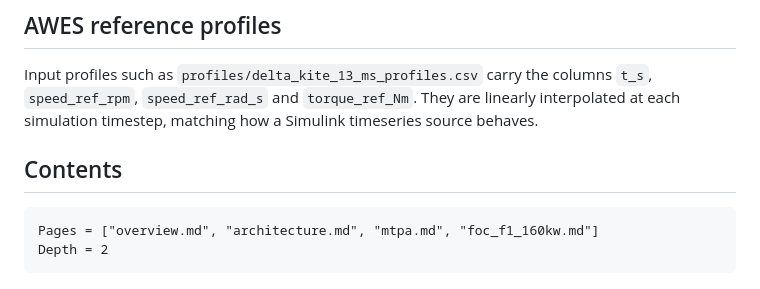
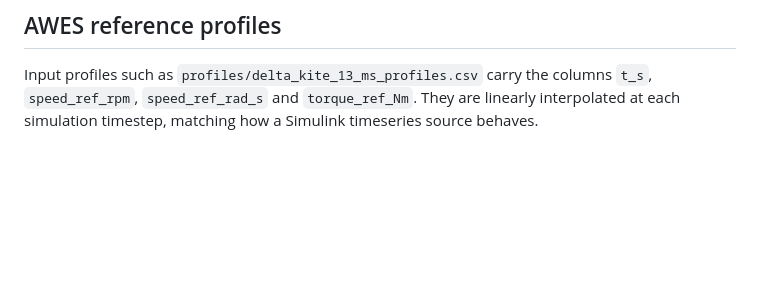
Before and after one commit to c-nicomar/IM_AWES_bench.jl, a Markdown page: docs/src/index.md, the part around the change. Drawn GitHub-style; blank space fills up the shorter version.

````diff
--- a/docs/src/index.md
+++ b/docs/src/index.md
@@ -118,10 +118,3 @@ Input profiles such as `profiles/delta_kite_13_ms_profiles.csv` carry the column
 `t_s`, `speed_ref_rpm`, `speed_ref_rad_s` and `torque_ref_Nm`. They are linearly
 interpolated at each simulation timestep, matching how a Simulink timeseries
 source behaves.
-
-## Contents
-
-```@contents
-Pages = ["overview.md", "architecture.md", "mtpa.md", "foc_f1_160kw.md"]
-Depth = 2
-```
````
